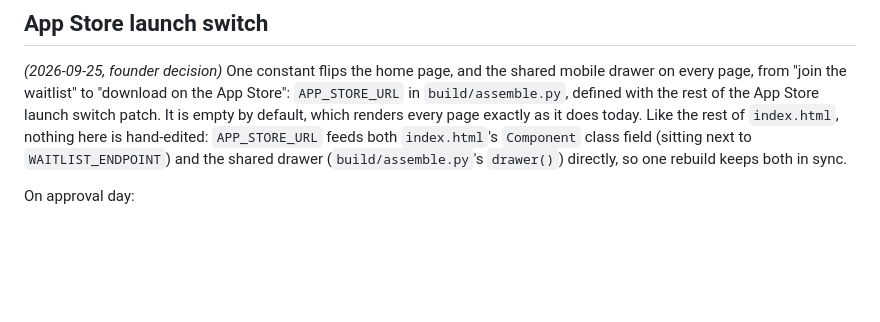
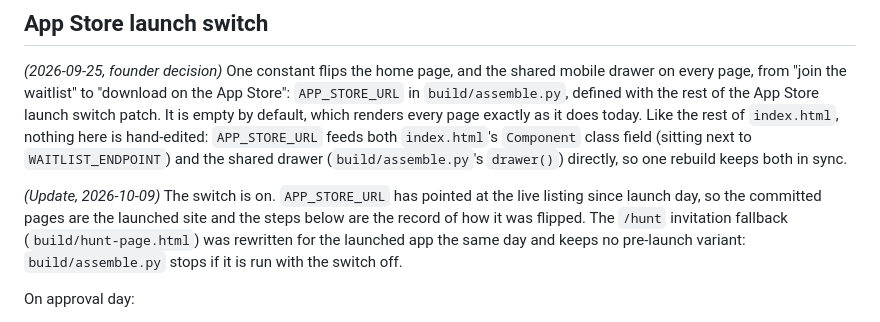
Before and after one commit to Huntz-Inc/huntz-website, a Markdown page: README.md, the part around the change. Drawn GitHub-style; blank space fills up the shorter version.

Commit message:
README: the App Store launch switch is on since 2026-10-09

```diff
--- a/README.md
+++ b/README.md
@@ -89,6 +89,13 @@ here is hand-edited: `APP_STORE_URL` feeds both `index.html`'s `Component`
 class field (sitting next to `WAITLIST_ENDPOINT`) and the shared drawer
 (`build/assemble.py`'s `drawer()`) directly, so one rebuild keeps both in
 sync.
+
+*(Update, 2026-10-09)* The switch is on. `APP_STORE_URL` has pointed at the
+live listing since launch day, so the committed pages are the launched site
+and the steps below are the record of how it was flipped. The `/hunt`
+invitation fallback (`build/hunt-page.html`) was rewritten for the launched app
+the same day and keeps no pre-launch variant: `build/assemble.py` stops if it is
+run with the switch off.
 
 On approval day:
 
```
